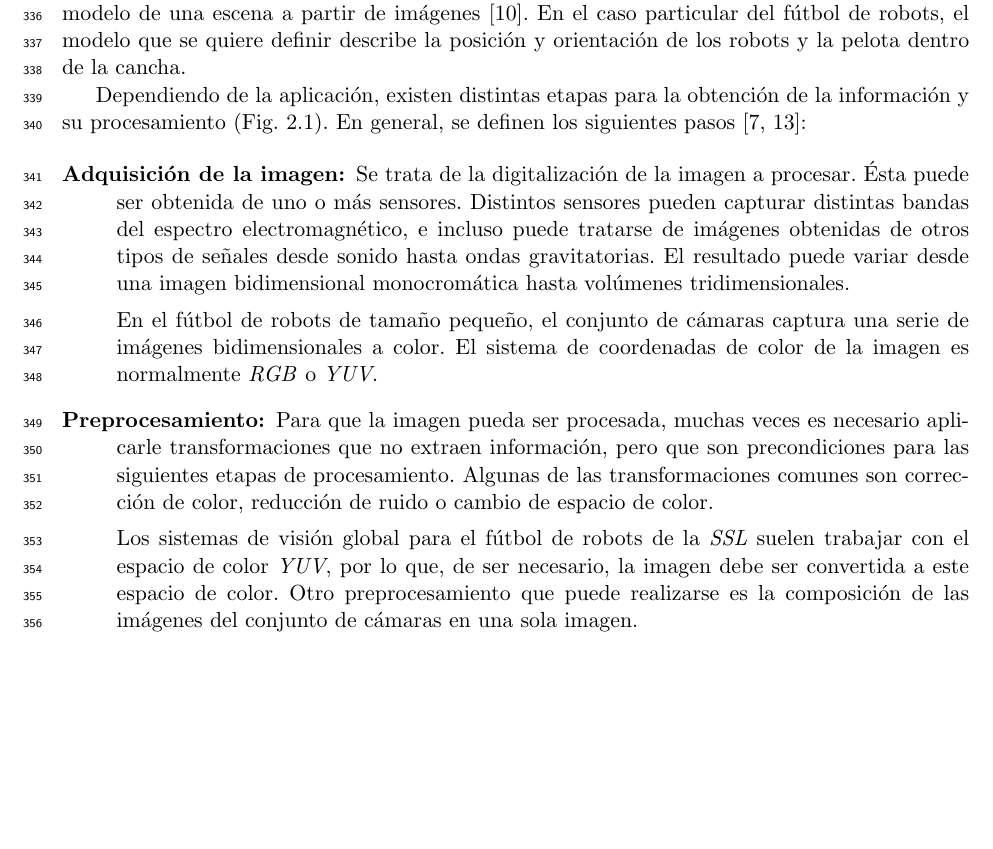
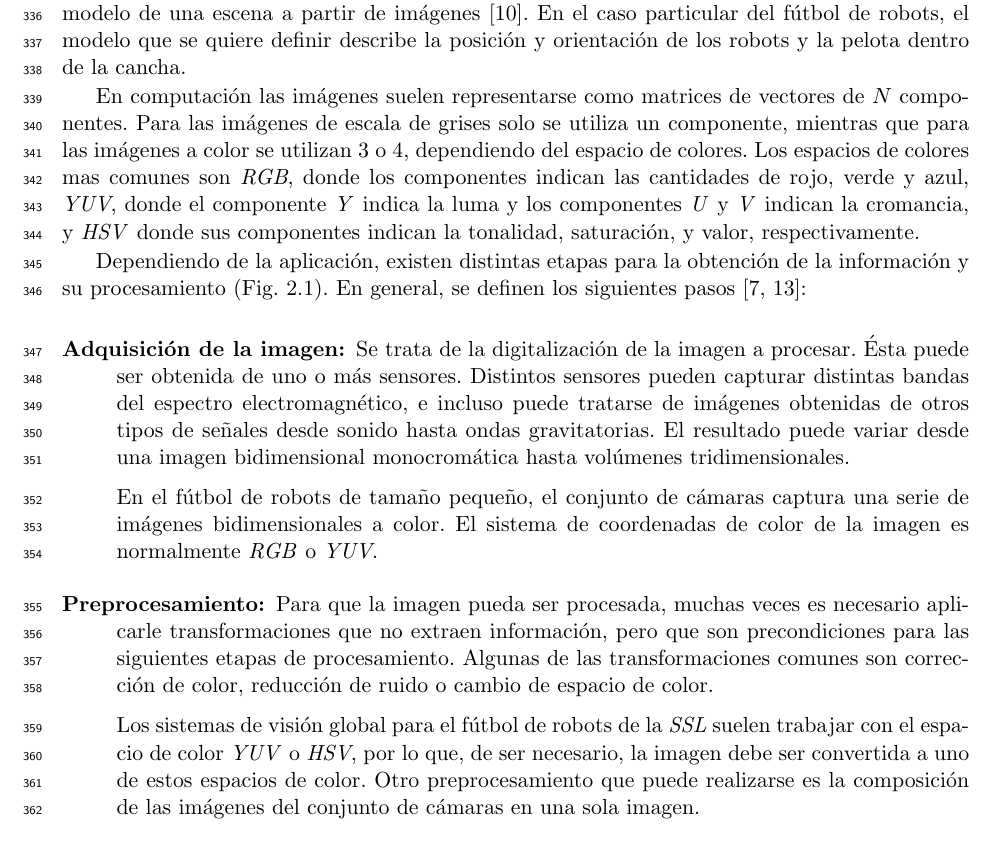
Before and after one commit to dracometallium/tesis-lic2, a LaTeX thesis (tesis.tex, which reads tex/mt_vision.tex): part of page 15 of 49, cut so that both start at the same text, the shorter picture padded with empty space. Compiled offline with pdfLaTeX.

Commit message:
Agregada explicación espacios de colores.

```diff
--- a/tex/mt_vision.tex
+++ b/tex/mt_vision.tex
@@ -8,6 +8,15 @@ objetivo principal es definir un modelo de una escena a partir de
 imágenes \cite{cvLinda2001}. En el caso particular del fútbol de robots, el
 modelo que se quiere definir describe la posición y orientación de los robots y
 la pelota dentro de la cancha.
+
+En computación las imágenes suelen representarse como matrices de vectores de
+$N$ componentes. Para las imágenes de escala de grises solo se utiliza un
+componente, mientras que para las imágenes a color se utilizan 3 o 4,
+dependiendo del espacio de colores. Los espacios de colores mas comunes son
+\emph{RGB}, donde los componentes indican las cantidades de rojo, verde y
+azul, \emph{YUV}, donde el componente \emph{Y} indica la luma y los
+componentes \emph{U} y \emph{V} indican la cromancia, y \emph{HSV} donde sus
+componentes indican la tonalidad, saturación, y valor, respectivamente.
 
 Dependiendo de la aplicación, existen distintas etapas para la obtención de la
 información y su procesamiento (Fig. \ref{FALTA3}). En general, se definen los
@@ -37,11 +46,11 @@ siguientes pasos \cite{digitalImageProcessing2ed,wikiCV}:
 		de color.
 
 		Los sistemas de visión global para el fútbol de robots de la
-		\emph{SSL} suelen trabajar con el espacio de color \emph{YUV},
-		por lo que, de ser necesario, la imagen debe ser convertida a
-		este espacio de color. Otro preprocesamiento que puede
-		realizarse es la composición de las imágenes del conjunto de
-		cámaras en una sola imagen.
+		\emph{SSL} suelen trabajar con el espacio de color \emph{YUV}
+		o \emph{HSV}, por lo que, de ser necesario, la imagen debe ser
+		convertida a uno de estos espacios de color. Otro
+		preprocesamiento que puede realizarse es la composición de las
+		imágenes del conjunto de cámaras en una sola imagen.
 
 	\item[Extracción de características:] Consiste en el reconocimiento de
 		características de bajo nivel, como puntos de interés, bordes,
```
